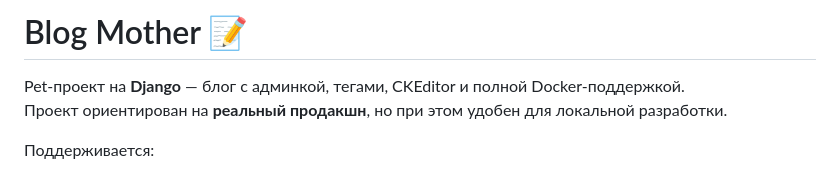
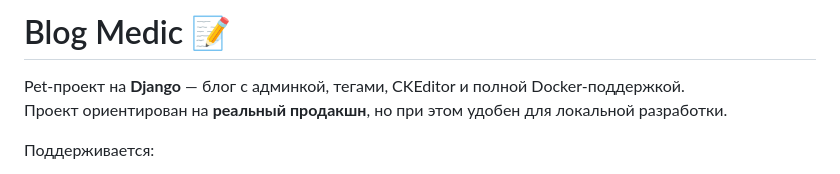
Before and after one commit to Dzmitry-Radziuk/blog-medic, a Markdown page: README.md, the part around the change. Rendered like a GitHub page.

```diff
--- a/README.md
+++ b/README.md
@@ -1,4 +1,4 @@
-# Blog Mother 📝
+# Blog Medic 📝
 
 Pet-проект на **Django** — блог с админкой, тегами, CKEditor и полной Docker-поддержкой.
 Проект ориентирован на **реальный продакшн**, но при этом удобен для локальной разработки.
```
